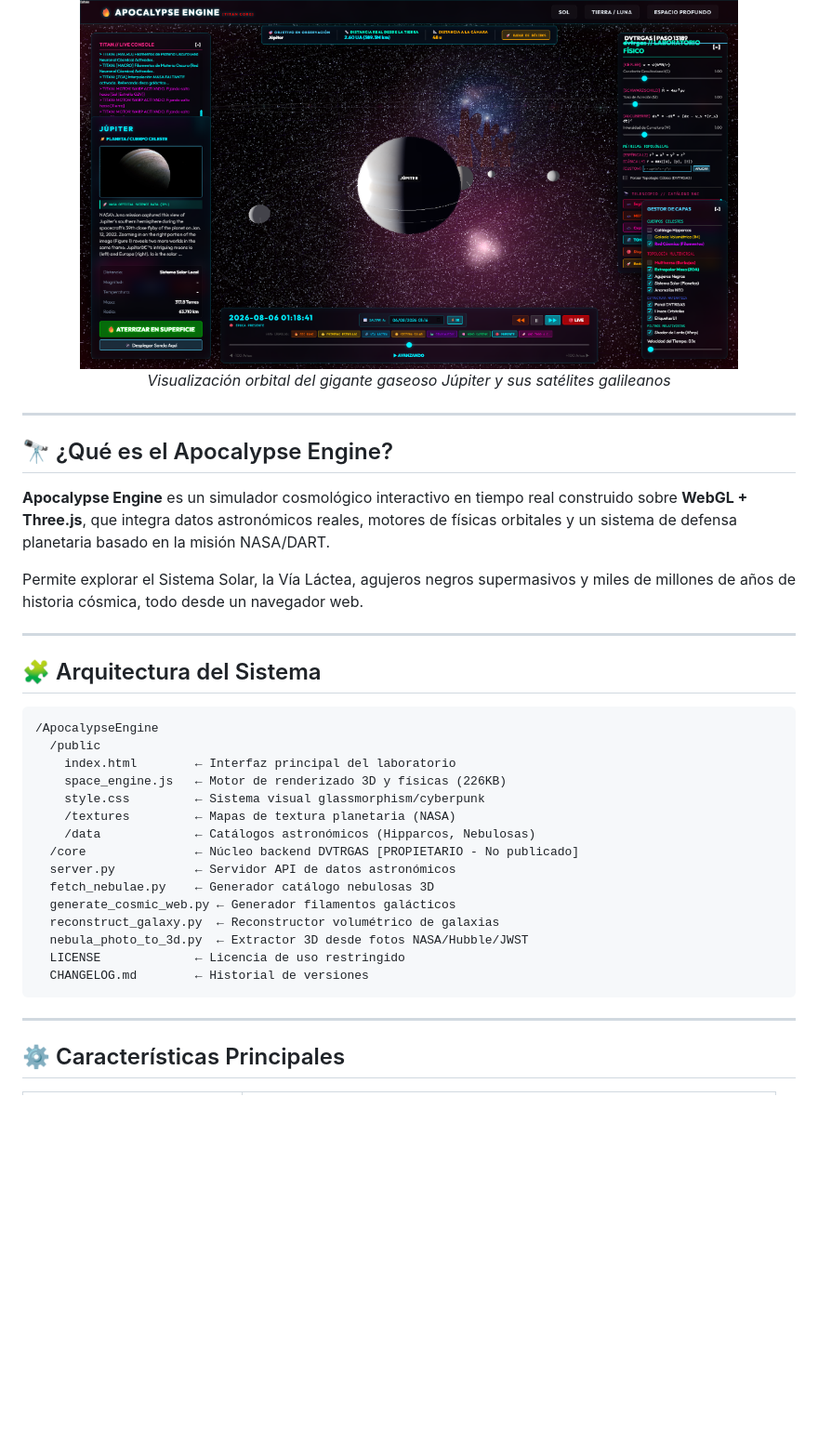
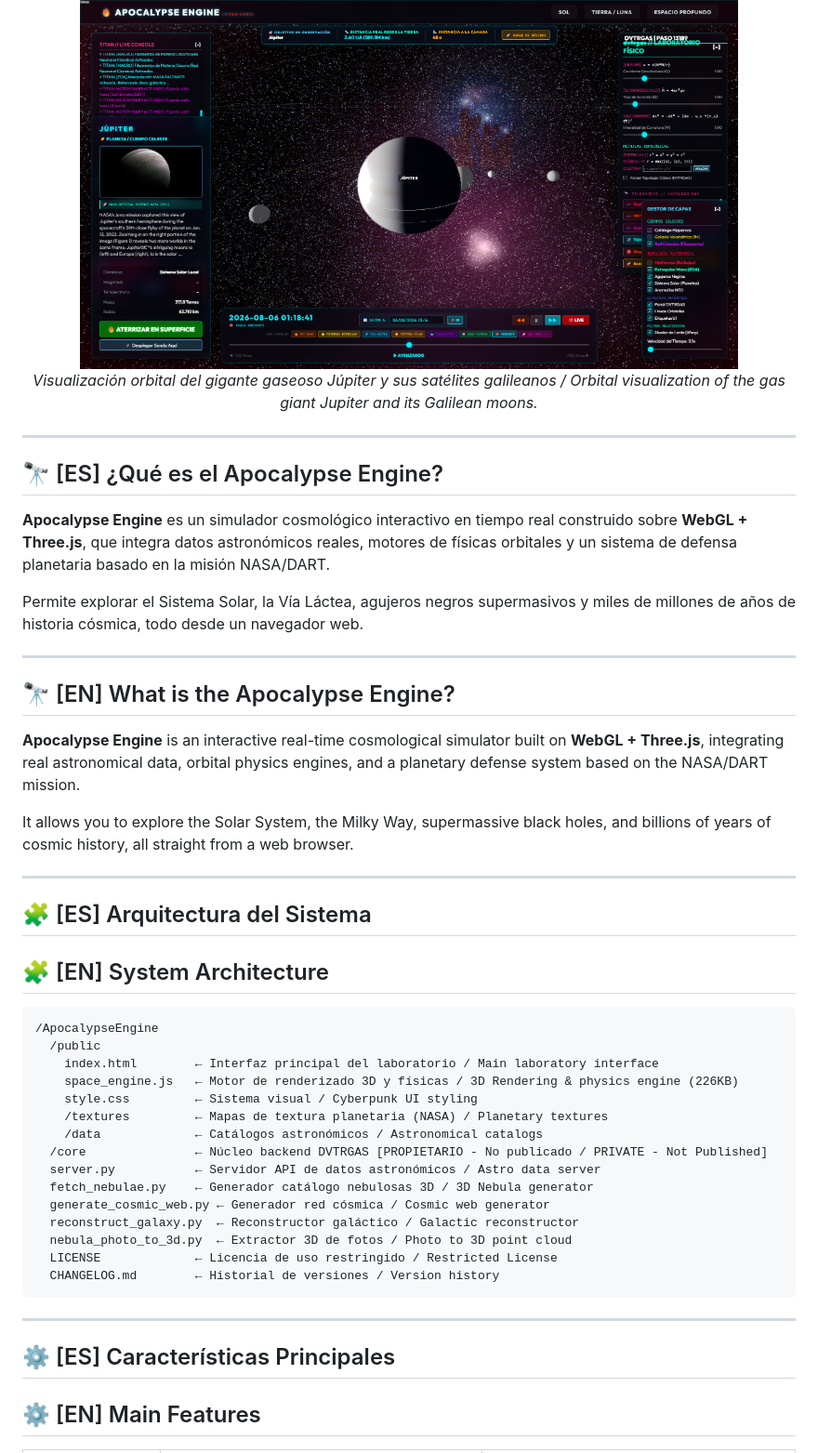
Before and after one commit to cyberenigma-lgtm/TITAN-Interactive-Cosmos-Lab, a Markdown page: README.md, the part around one of its changes. Shown at 93% size. Rendered like a GitHub page; blank space fills up the shorter version.

````diff
--- a/README.md
+++ b/README.md
@@ -40,12 +40,12 @@
 
 <p align="center">
   <img src="./public/screenshots/jupiter.png" width="85%" alt="Júpiter y sus Satélites" />
-  <br><em>Visualización orbital del gigante gaseoso Júpiter y sus satélites galileanos</em>
+  <br><em>Visualización orbital del gigante gaseoso Júpiter y sus satélites galileanos / Orbital visualization of the gas giant Jupiter and its Galilean moons.</em>
 </p>
 
 ---
 
-## 🔭 ¿Qué es el Apocalypse Engine?
+## 🔭 [ES] ¿Qué es el Apocalypse Engine?
 
 **Apocalypse Engine** es un simulador cosmológico interactivo en tiempo real construido sobre **WebGL + Three.js**, que integra datos astronómicos reales, motores de físicas orbitales y un sistema de defensa planetaria basado en la misión NASA/DART.
 
@@ -53,27 +53,37 @@ Permite explorar el Sistema Solar, la Vía Láctea, agujeros negros supermasivos
 
 ---
 
-## 🧩 Arquitectura del Sistema
+## 🔭 [EN] What is the Apocalypse Engine?
+
+**Apocalypse Engine** is an interactive real-time cosmological simulator built on **WebGL + Three.js**, integrating real astronomical data, orbital physics engines, and a planetary defense system based on the NASA/DART mission.
+
+It allows you to explore the Solar System, the Milky Way, supermassive black holes, and billions of years of cosmic history, all straight from a web browser.
+
+---
+
+## 🧩 [ES] Arquitectura del Sistema
+## 🧩 [EN] System Architecture
 
 ```
 /ApocalypseEngine
   /public
-    index.html        ← Interfaz principal del laboratorio
-    space_engine.js   ← Motor de renderizado 3D y físicas (226KB)
-    style.css         ← Sistema visual glassmorphism/cyberpunk
-    /textures         ← Mapas de textura planetaria (NASA)
-    /data             ← Catálogos astronómicos (Hipparcos, Nebulosas)
-  /core               ← Núcleo backend DVTRGAS [PROPIETARIO - No publicado]
-  server.py           ← Servidor API de datos astronómicos
-  fetch_nebulae.py    ← Generador catálogo nebulosas 3D
-  generate_cosmic_web.py ← Generador filamentos galácticos
-  reconstruct_galaxy.py  ← Reconstructor volumétrico de galaxias
-  nebula_photo_to_3d.py  ← Extractor 3D desde fotos NASA/Hubble/JWST
-  LICENSE             ← Licencia de uso restringido
-  CHANGELOG.md        ← Historial de versiones
+    index.html        ← Interfaz principal del laboratorio / Main laboratory interface
+    space_engine.js   ← Motor de renderizado 3D y físicas / 3D Rendering & physics engine (226KB)
+    style.css         ← Sistema visual / Cyberpunk UI styling
+    /textures         ← Mapas de textura planetaria (NASA) / Planetary textures
+    /data             ← Catálogos astronómicos / Astronomical catalogs
+  /core               ← Núcleo backend DVTRGAS [PROPIETARIO - No publicado / PRIVATE - Not Published]
+  server.py           ← Servidor API de datos astronómicos / Astro data server
+  fetch_nebulae.py    ← Generador catálogo nebulosas 3D / 3D Nebula generator
+  generate_cosmic_web.py ← Generador red cósmica / Cosmic web generator
+  reconstruct_galaxy.py  ← Reconstructor galáctico / Galactic reconstructor
+  nebula_photo_to_3d.py  ← Extractor 3D de fotos / Photo to 3D point cloud
+  LICENSE             ← Licencia de uso restringido / Restricted License
+  CHANGELOG.md        ← Historial de versiones / Version history
 ```
 
 ---
 
-## ⚙️ Características Principales
+## ⚙️ [ES] Características Principales
+## ⚙️ [EN] Main Features
 
````
Also changed, not shown: other parts of README.md (+58 -48 lines).
